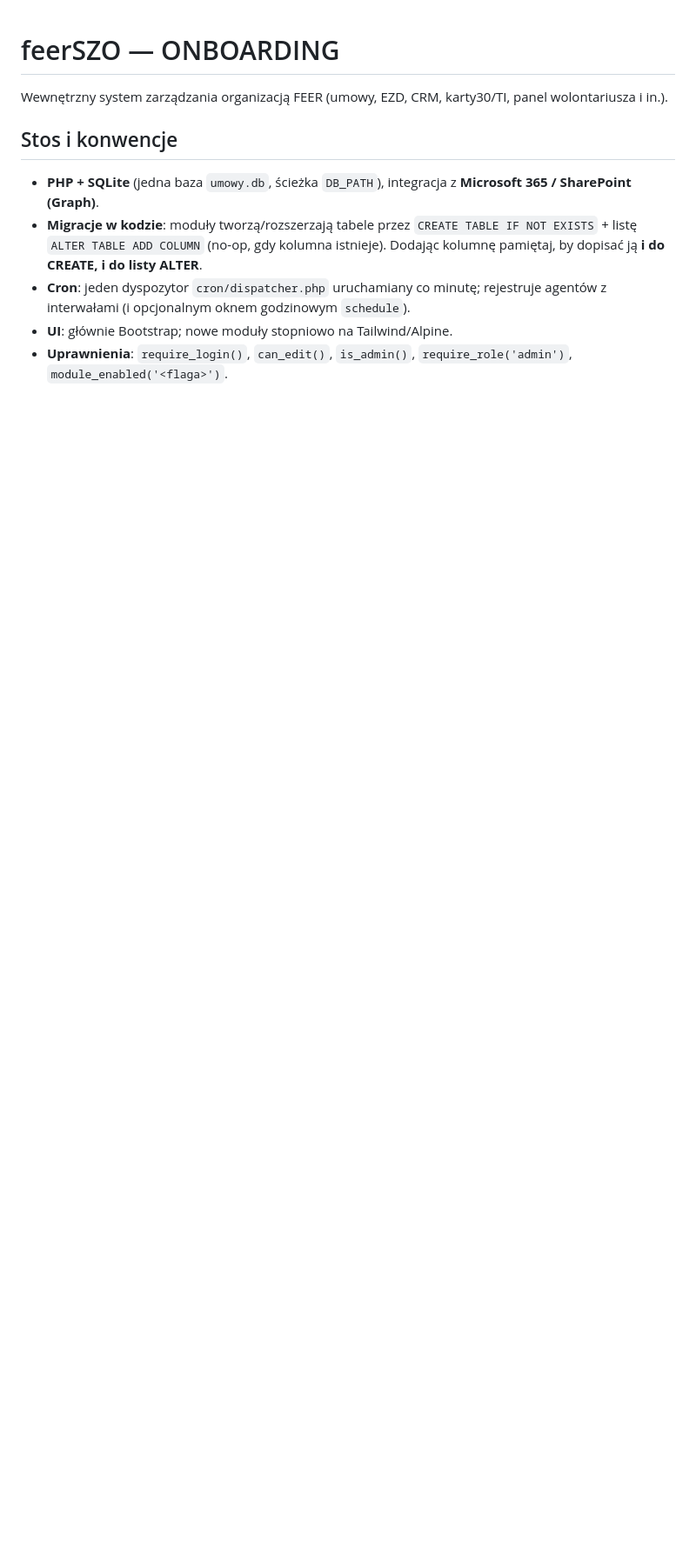
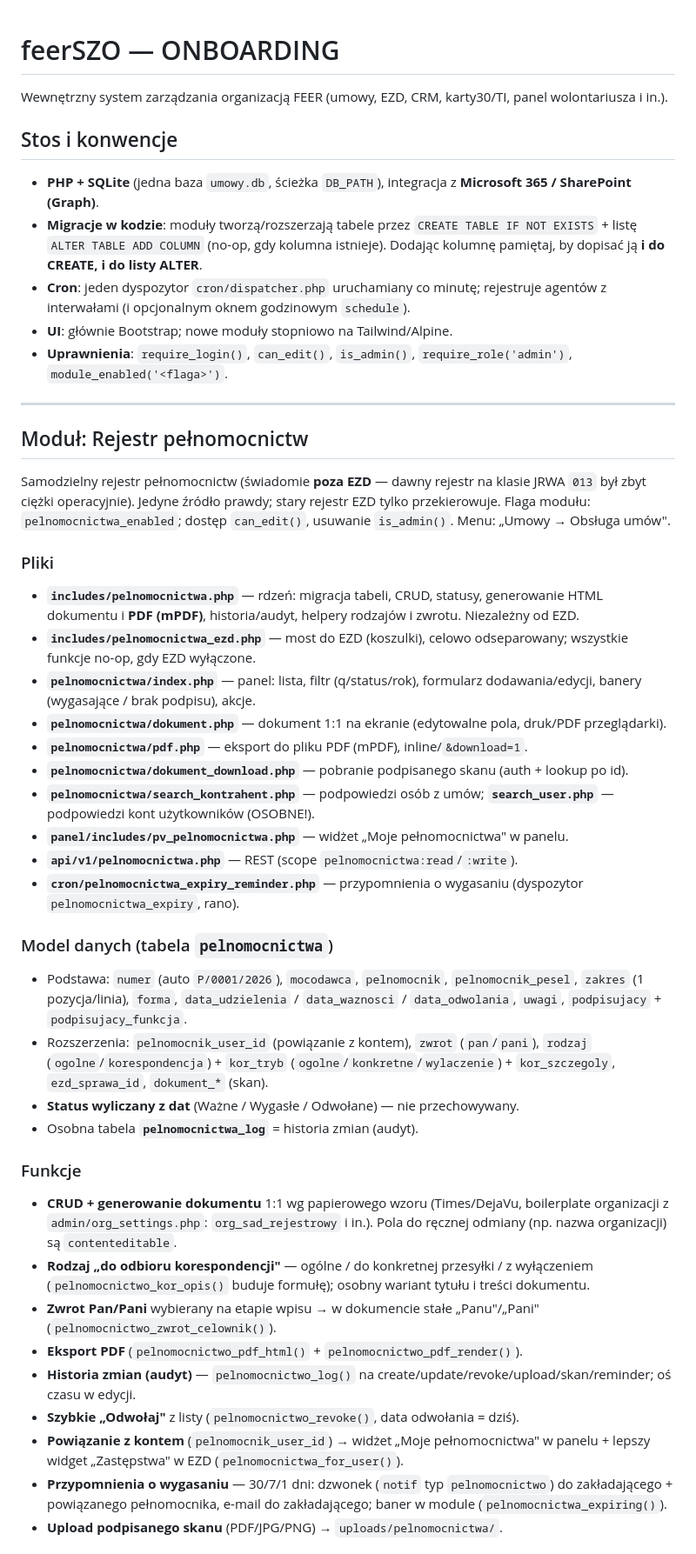
Before and after one commit to ziemowit-gil/feerSZO-backup, a Markdown page: ONBOARDING.md, the part around one of its changes. Shown at 87% size. GitHub-like rendering; blank space fills up the shorter version.

Commit message:
docs: ONBOARDING.md — pełny moduł rejestru pełnomocnictw
Pliki, model danych, funkcje (dokument/PDF/korespondencja/zwrot/audyt/odwołanie/
powiązanie z kontem/przypomnienia), integracja EZD (koszulki) + wymuszanie podpisu, pułapki.

Co-Authored-By: Claude Opus 4.8 <noreply@anthropic.com>

```diff
--- a/ONBOARDING.md
+++ b/ONBOARDING.md
@@ -9,3 +9,42 @@ Wewnętrzny system zarządzania organizacją FEER (umowy, EZD, CRM, karty30/TI,
 - **Cron**: jeden dyspozytor `cron/dispatcher.php` uruchamiany co minutę; rejestruje agentów z interwałami (i opcjonalnym oknem godzinowym `schedule`).
 - **UI**: głównie Bootstrap; nowe moduły stopniowo na Tailwind/Alpine.
 - **Uprawnienia**: `require_login()`, `can_edit()`, `is_admin()`, `require_role('admin')`, `module_enabled('<flaga>')`.
+
+---
+
+## Moduł: Rejestr pełnomocnictw
+
+Samodzielny rejestr pełnomocnictw (świadomie **poza EZD** — dawny rejestr na klasie JRWA `013` był zbyt ciężki operacyjnie). Jedyne źródło prawdy; stary rejestr EZD tylko przekierowuje. Flaga modułu: `pelnomocnictwa_enabled`; dostęp `can_edit()`, usuwanie `is_admin()`. Menu: „Umowy → Obsługa umów".
+
+### Pliki
+
+- **`includes/pelnomocnictwa.php`** — rdzeń: migracja tabeli, CRUD, statusy, generowanie HTML dokumentu i **PDF (mPDF)**, historia/audyt, helpery rodzajów i zwrotu. Niezależny od EZD.
+- **`includes/pelnomocnictwa_ezd.php`** — most do EZD (koszulki), celowo odseparowany; wszystkie funkcje no-op, gdy EZD wyłączone.
+- **`pelnomocnictwa/index.php`** — panel: lista, filtr (q/status/rok), formularz dodawania/edycji, banery (wygasające / brak podpisu), akcje.
+- **`pelnomocnictwa/dokument.php`** — dokument 1:1 na ekranie (edytowalne pola, druk/PDF przeglądarki).
+- **`pelnomocnictwa/pdf.php`** — eksport do pliku PDF (mPDF), inline/`&download=1`.
+- **`pelnomocnictwa/dokument_download.php`** — pobranie podpisanego skanu (auth + lookup po id).
+- **`pelnomocnictwa/search_kontrahent.php`** — podpowiedzi osób z umów; **`search_user.php`** — podpowiedzi kont użytkowników (OSOBNE!).
+- **`panel/includes/pv_pelnomocnictwa.php`** — widżet „Moje pełnomocnictwa" w panelu.
+- **`api/v1/pelnomocnictwa.php`** — REST (scope `pelnomocnictwa:read`/`:write`).
+- **`cron/pelnomocnictwa_expiry_reminder.php`** — przypomnienia o wygasaniu (dyspozytor `pelnomocnictwa_expiry`, rano).
+
+### Model danych (tabela `pelnomocnictwa`)
+
+- Podstawa: `numer` (auto `P/0001/2026`), `mocodawca`, `pelnomocnik`, `pelnomocnik_pesel`, `zakres` (1 pozycja/linia), `forma`, `data_udzielenia` / `data_waznosci` / `data_odwolania`, `uwagi`, `podpisujacy` + `podpisujacy_funkcja`.
+- Rozszerzenia: `pelnomocnik_user_id` (powiązanie z kontem), `zwrot` (`pan`/`pani`), `rodzaj` (`ogolne`/`korespondencja`) + `kor_tryb` (`ogolne`/`konkretne`/`wylaczenie`) + `kor_szczegoly`, `ezd_sprawa_id`, `dokument_*` (skan).
+- **Status wyliczany z dat** (Ważne / Wygasłe / Odwołane) — nie przechowywany.
+- Osobna tabela **`pelnomocnictwa_log`** = historia zmian (audyt).
+
+### Funkcje
+
+- **CRUD + generowanie dokumentu** 1:1 wg papierowego wzoru (Times/DejaVu, boilerplate organizacji z `admin/org_settings.php`: `org_sad_rejestrowy` i in.). Pola do ręcznej odmiany (np. nazwa organizacji) są `contenteditable`.
+- **Rodzaj „do odbioru korespondencji"** — ogólne / do konkretnej przesyłki / z wyłączeniem (`pelnomocnictwo_kor_opis()` buduje formułę); osobny wariant tytułu i treści dokumentu.
+- **Zwrot Pan/Pani** wybierany na etapie wpisu → w dokumencie stałe „Panu"/„Pani" (`pelnomocnictwo_zwrot_celownik()`).
+- **Eksport PDF** (`pelnomocnictwo_pdf_html()` + `pelnomocnictwo_pdf_render()`).
+- **Historia zmian (audyt)** — `pelnomocnictwo_log()` na create/update/revoke/upload/skan/reminder; oś czasu w edycji.
+- **Szybkie „Odwołaj"** z listy (`pelnomocnictwo_revoke()`, data odwołania = dziś).
+- **Powiązanie z kontem** (`pelnomocnik_user_id`) → widżet „Moje pełnomocnictwa" w panelu + lepszy widget „Zastępstwa" w EZD (`pelnomocnictwa_for_user()`).
+- **Przypomnienia o wygasaniu** — 30/7/1 dni: dzwonek (`notif` typ `pelnomocnictwo`) do zakładającego + powiązanego pełnomocnika, e-mail do zakładającego; baner w module (`pelnomocnictwa_expiring()`).
+- **Upload podpisanego skanu** (PDF/JPG/PNG) → `uploads/pelnomocnictwa/`.
+
```
Also changed, not shown: other parts of ONBOARDING.md (+10 -0 lines).
